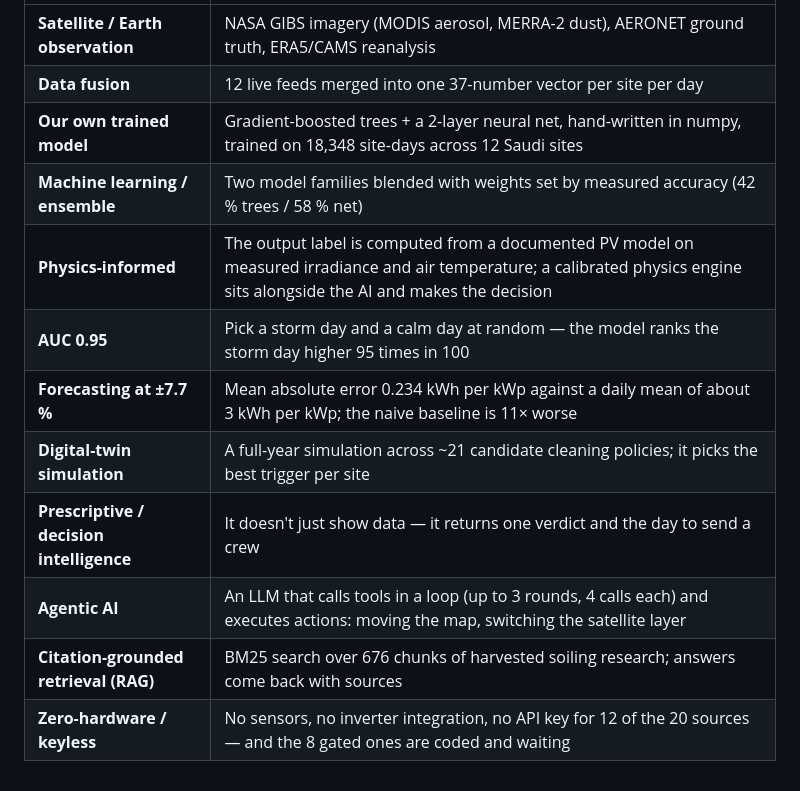
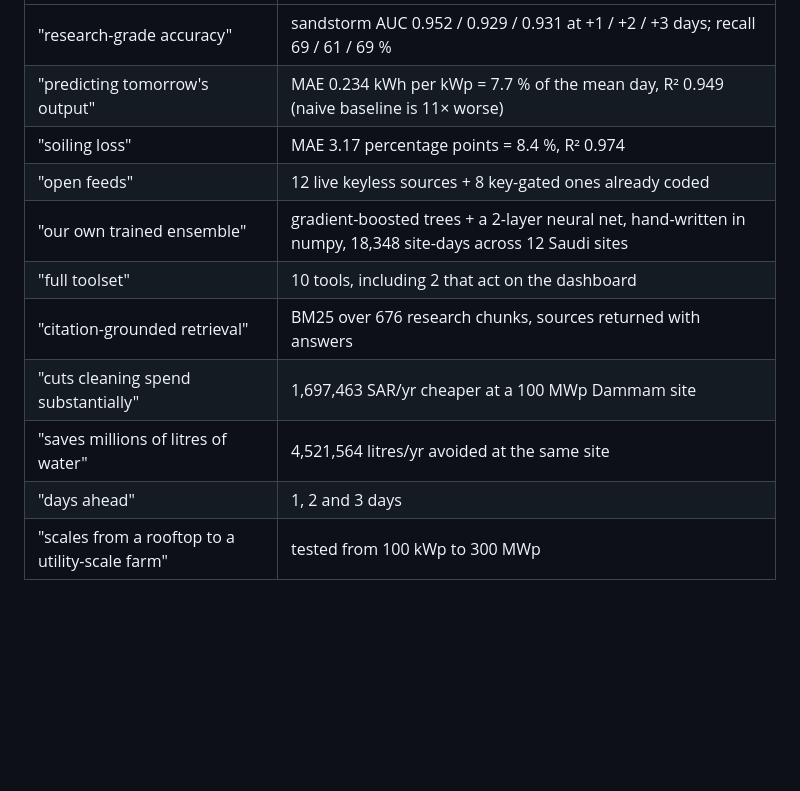
Before and after one commit to Hermes-mahers-bot/solarguard-space, a Markdown page: docs/SOLUTION_STATEMENT.md, the part around one of its changes. GitHub-like rendering; blank space fills up the shorter version.

```diff
--- a/docs/SOLUTION_STATEMENT.md
+++ b/docs/SOLUTION_STATEMENT.md
@@ -89,13 +47,12 @@ Keep this so no term is a bluff — every one is something we built and can show
 |---|---|
-| **Satellite / Earth observation** | NASA GIBS imagery (MODIS aerosol, MERRA-2 dust), AERONET ground truth, ERA5/CAMS reanalysis |
-| **Data fusion** | 12 live feeds merged into one 37-number vector per site per day |
-| **Our own trained model** | Gradient-boosted trees + a 2-layer neural net, hand-written in numpy, trained on 18,348 site-days across 12 Saudi sites |
-| **Machine learning / ensemble** | Two model families blended with weights set by measured accuracy (42 % trees / 58 % net) |
-| **Physics-informed** | The output label is computed from a documented PV model on measured irradiance and air temperature; a calibrated physics engine sits alongside the AI and makes the decision |
-| **AUC 0.95** | Pick a storm day and a calm day at random — the model ranks the storm day higher 95 times in 100 |
-| **Forecasting at ±7.7 %** | Mean absolute error 0.234 kWh per kWp against a daily mean of about 3 kWh per kWp; the naive baseline is 11× worse |
-| **Digital-twin simulation** | A full-year simulation across ~21 candidate cleaning policies; it picks the best trigger per site |
-| **Prescriptive / decision intelligence** | It doesn't just show data — it returns one verdict and the day to send a crew |
-| **Agentic AI** | An LLM that calls tools in a loop (up to 3 rounds, 4 calls each) and executes actions: moving the map, switching the satellite layer |
-| **Citation-grounded retrieval (RAG)** | BM25 search over 676 chunks of harvested soiling research; answers come back with sources |
-| **Zero-hardware / keyless** | No sensors, no inverter integration, no API key for 12 of the 20 sources — and the 8 gated ones are coded and waiting |
+| "research-grade accuracy" | sandstorm AUC 0.952 / 0.929 / 0.931 at +1 / +2 / +3 days; recall 69 / 61 / 69 % |
+| "predicting tomorrow's output" | MAE 0.234 kWh per kWp = 7.7 % of the mean day, R² 0.949 (naive baseline is 11× worse) |
+| "soiling loss" | MAE 3.17 percentage points = 8.4 %, R² 0.974 |
+| "open feeds" | 12 live keyless sources + 8 key-gated ones already coded |
+| "our own trained ensemble" | gradient-boosted trees + a 2-layer neural net, hand-written in numpy, 18,348 site-days across 12 Saudi sites |
+| "full toolset" | 10 tools, including 2 that act on the dashboard |
+| "citation-grounded retrieval" | BM25 over 676 research chunks, sources returned with answers |
+| "cuts cleaning spend substantially" | 1,697,463 SAR/yr cheaper at a 100 MWp Dammam site |
+| "saves millions of litres of water" | 4,521,564 litres/yr avoided at the same site |
+| "days ahead" | 1, 2 and 3 days |
+| "scales from a rooftop to a utility-scale farm" | tested from 100 kWp to 300 MWp |
```
Also changed, not shown: other parts of docs/SOLUTION_STATEMENT.md (+33 -75 lines).
